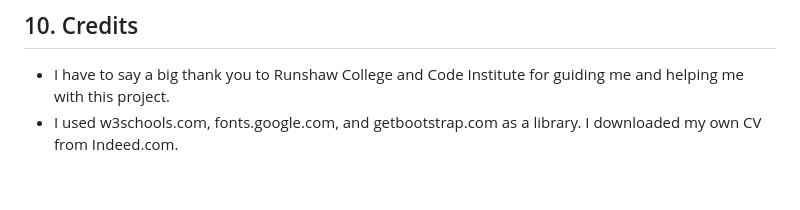
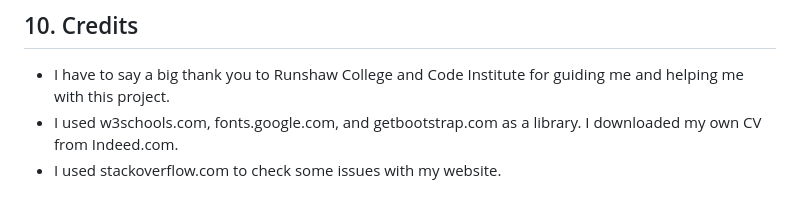
Before and after one commit to molnarlin/milestone-project-1, a Markdown page: README.md, the part around the change. GitHub-like rendering.

Commit message:
credits added to README

```diff
--- a/README.md
+++ b/README.md
@@ -141,6 +141,7 @@ Bootstrap support most of the browsers on different devices, so it helped me to
 ## 10. Credits
 * I have to say a big thank you to Runshaw College and Code Institute for guiding me and helping me with this project.
 * I used w3schools.com, fonts.google.com, and getbootstrap.com as a library. I downloaded my own CV from Indeed.com.
+* I used stackoverflow.com to check some issues with my website.
 
 
 [def]: /assets/images/readme_images/intro.png
```
